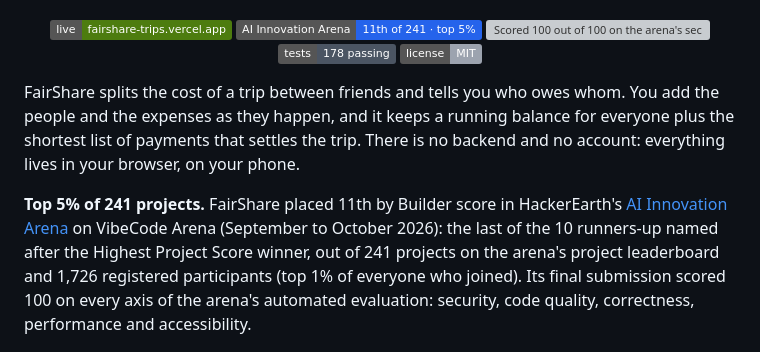
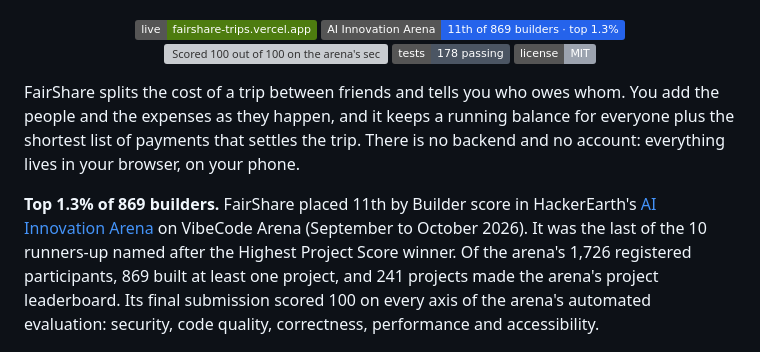
Before and after one commit to iAnmolAgarwal/FairShare, a Markdown page: README.md, the part around the change. Drawn GitHub-style; badges without logos; grey boxes are pictures that could not be loaded.

Commit message:
docs(readme): rank against the 869 builders
The badge and intro now read "11th of 869 builders, top 1.3%": 869 of the
1,726 participants built at least one project. The 241-project leaderboard
is still mentioned.

Co-Authored-By: Claude Opus 5.5 <noreply@anthropic.com>

```diff
--- a/README.md
+++ b/README.md
@@ -4,7 +4,7 @@
 
 <p align="center">
   <a href="https://fairshare-trips.vercel.app"><img src="https://img.shields.io/badge/live-fairshare--trips.vercel.app-4d7c0f" alt="Live at fairshare-trips.vercel.app"></a>
-  <img src="https://img.shields.io/badge/AI%20Innovation%20Arena-11th%20of%20241%20%C2%B7%20top%205%25-2563EB" alt="AI Innovation Arena: 11th of 241 submitted projects by Builder score, top 5 percent">
+  <img src="https://img.shields.io/badge/AI%20Innovation%20Arena-11th%20of%20869%20builders%20%C2%B7%20top%201.3%25-2563EB" alt="AI Innovation Arena: 11th of 869 builders by Builder score, top 1.3 percent">
   <img src="https://img.shields.io/badge/arena%20evaluation-100%2F100-111827" alt="Scored 100 out of 100 on the arena's security, code quality, correctness, performance and accessibility evaluation">
   <img src="https://img.shields.io/badge/tests-178%20passing-4B5563" alt="178 tests pass">
   <a href="LICENSE"><img src="https://img.shields.io/badge/license-MIT-9CA3AF" alt="License: MIT"></a>
@@ -12,7 +12,7 @@
 
 FairShare splits the cost of a trip between friends and tells you who owes whom. You add the people and the expenses as they happen, and it keeps a running balance for everyone plus the shortest list of payments that settles the trip. There is no backend and no account: everything lives in your browser, on your phone.
 
-**Top 5% of 241 projects.** FairShare placed 11th by Builder score in HackerEarth's [AI Innovation Arena](https://vibecodearena.ai/ai-innovation-arena) on VibeCode Arena (September to October 2026): the last of the 10 runners-up named after the Highest Project Score winner, out of 241 projects on the arena's project leaderboard and 1,726 registered participants (top 1% of everyone who joined). Its final submission scored 100 on every axis of the arena's automated evaluation: security, code quality, correctness, performance and accessibility.
+**Top 1.3% of 869 builders.** FairShare placed 11th by Builder score in HackerEarth's [AI Innovation Arena](https://vibecodearena.ai/ai-innovation-arena) on VibeCode Arena (September to October 2026). It was the last of the 10 runners-up named after the Highest Project Score winner. Of the arena's 1,726 registered participants, 869 built at least one project, and 241 projects made the arena's project leaderboard. Its final submission scored 100 on every axis of the arena's automated evaluation: security, code quality, correctness, performance and accessibility.
 
 <p align="center">
   <img src="docs/images/arena-evaluation.png" width="100%" alt="HackerEarth VibeCode Arena evaluation of FairShare: Security, Code Quality, Correctness, Performance and Accessibility each scored 100">
```
